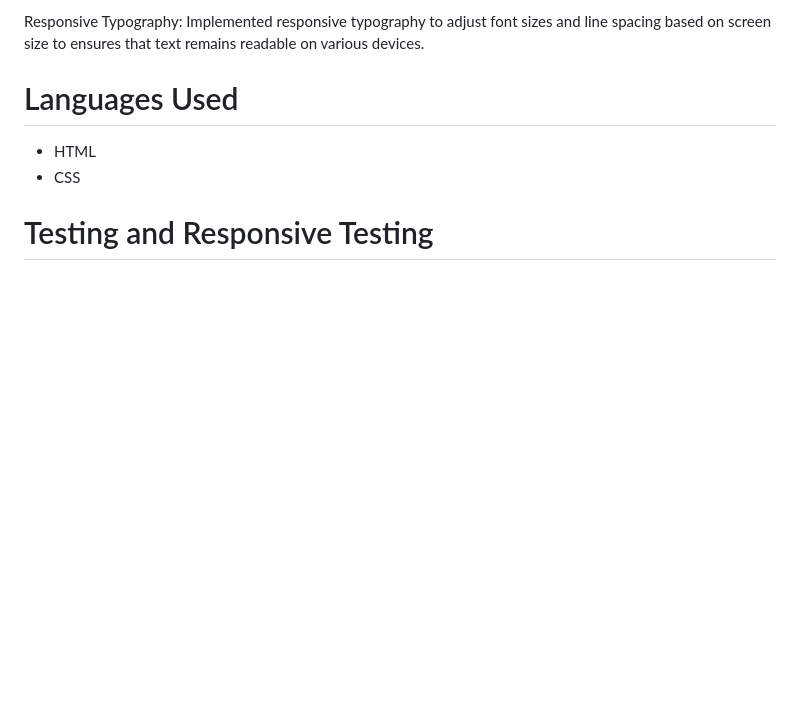
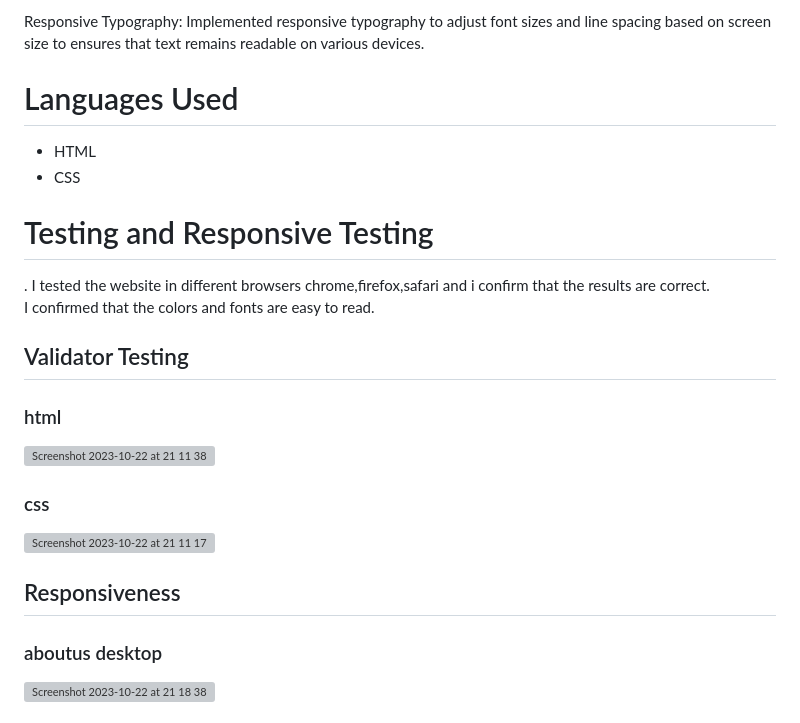
Before and after one commit to JoannaAdermark1/life-hack, a Markdown page: README.md, the part around one of its changes. Rendered like a GitHub page; blank space fills up the shorter version; grey boxes are pictures that could not be loaded.

Commit message:
Update README.md
updated readme

```diff
--- a/README.md
+++ b/README.md
@@ -65,3 +65,18 @@ Responsive Typography: Implemented responsive typography to adjust font sizes an
 - CSS
 
 # Testing and Responsive Testing
+. I tested the website in different browsers chrome,firefox,safari and i confirm that the results are correct.
+I confirmed that the colors and fonts are easy to read.
+
+## Validator Testing
+### html
+![Screenshot 2023-10-22 at 21 11 38](https://github.com/JoannaAdermark1/life-hack/assets/137285482/c8e8a73e-291d-4394-aa0b-baa540516700)
+
+### css
+![Screenshot 2023-10-22 at 21 11 17](https://github.com/JoannaAdermark1/life-hack/assets/137285482/13059a66-978b-4c78-8c3e-3d2a99bc7fe0)
+
+## Responsiveness
+
+### aboutus desktop
+![Screenshot 2023-10-22 at 21 18 38](https://github.com/JoannaAdermark1/life-hack/assets/137285482/56e67ff5-f246-4808-990d-b84a6dc6fa99)
+
```
Also changed, not shown: other parts of README.md (+10 -0 lines).
